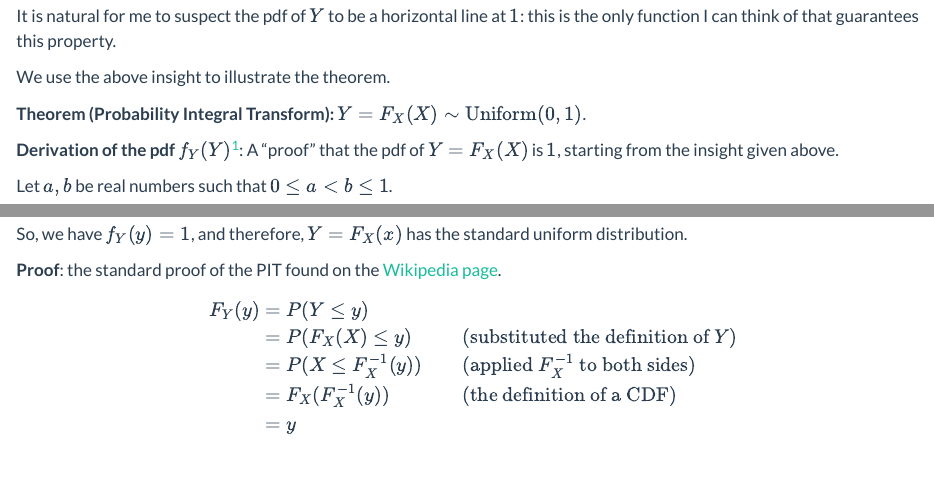
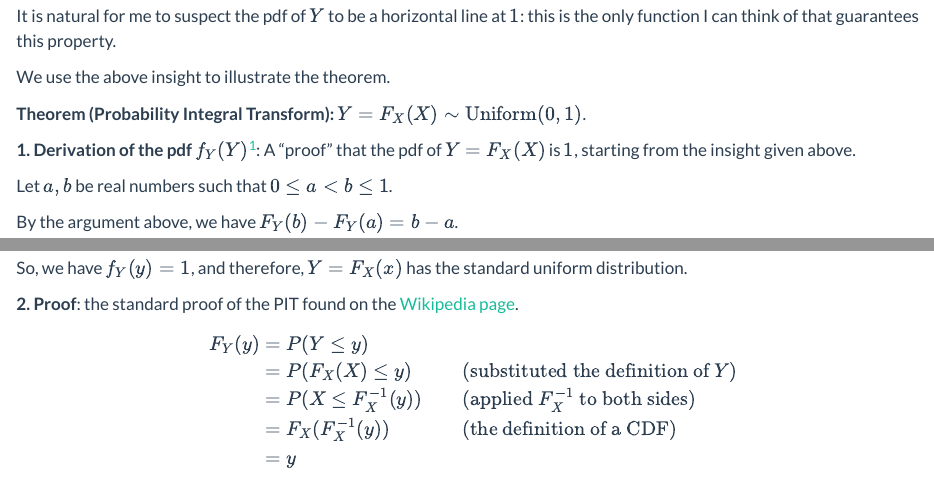
Before and after one commit to cxzhang4/technical_blog, a Quarto document (posts/probability_integral_transform/index.qmd): the page in a window 1100 px wide, from 3280 px down, and a second part further down, joined at a grey line. Rendered offline with R 4.5, knitr and Pandoc in place of Quarto, with nearby package versions.

Commit message:
added numbers to both proofs of PIT

```diff
--- a/posts/probability_integral_transform/index.qmd
+++ b/posts/probability_integral_transform/index.qmd
@@ -90,7 +90,7 @@ We use the above insight to illustrate the theorem.
 
 **Theorem (Probability Integral Transform):** $Y = F_X(X) \sim \text{Uniform}(0, 1)$.
 
-**Derivation of the pdf $f_Y(Y)$**[^1]: A "proof" that the pdf of $Y = F_X(X)$ is $1$, starting from the insight given above.
+**1. Derivation of the pdf $f_Y(Y)$**[^1]: A "proof" that the pdf of $Y = F_X(X)$ is $1$, starting from the insight given above.
 
 Let $a, b$ be real numbers such that $0 \leq a < b \leq 1$.
 
@@ -111,7 +111,7 @@ $$
 
 So, we have $f_Y(y) = 1$, and therefore, $Y = F_X(x)$ has the standard uniform distribution.
 
-**Proof**: the standard proof of the PIT found on the [Wikipedia page](https://en.wikipedia.org/wiki/Probability_integral_transform).
+**2. Proof**: the standard proof of the PIT found on the [Wikipedia page](https://en.wikipedia.org/wiki/Probability_integral_transform).
 
 $$
 \begin{align}
```
Also changed, not shown: 1 other file.
